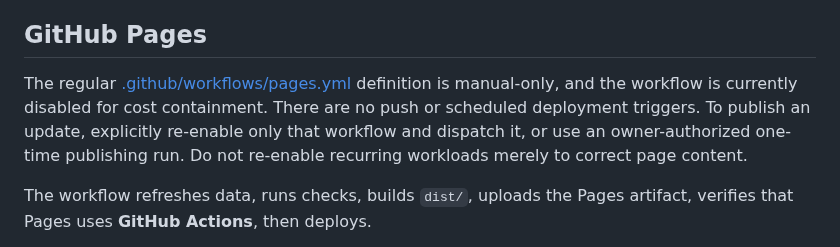
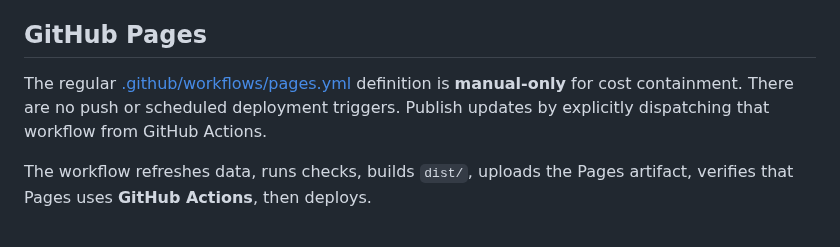
Before and after one commit to NosytLabs/who-up-north, a Markdown page: README.md, the part around the change. Drawn GitHub-style.

Commit message:
docs: align deployment instructions with manual-only workflow

```diff
--- a/README.md
+++ b/README.md
@@ -102,7 +102,7 @@ A build without generated core data intentionally fails closed in the UI instead
 
 ## GitHub Pages
 
-The regular [.github/workflows/pages.yml](.github/workflows/pages.yml) definition is manual-only, and the workflow is currently disabled for cost containment. There are no push or scheduled deployment triggers. To publish an update, explicitly re-enable only that workflow and dispatch it, or use an owner-authorized one-time publishing run. Do not re-enable recurring workloads merely to correct page content.
+The regular [.github/workflows/pages.yml](.github/workflows/pages.yml) definition is **manual-only** for cost containment. There are no push or scheduled deployment triggers. Publish updates by explicitly dispatching that workflow from GitHub Actions.
 
 The workflow refreshes data, runs checks, builds `dist/`, uploads the Pages artifact, verifies that Pages uses **GitHub Actions**, then deploys.
 
```
